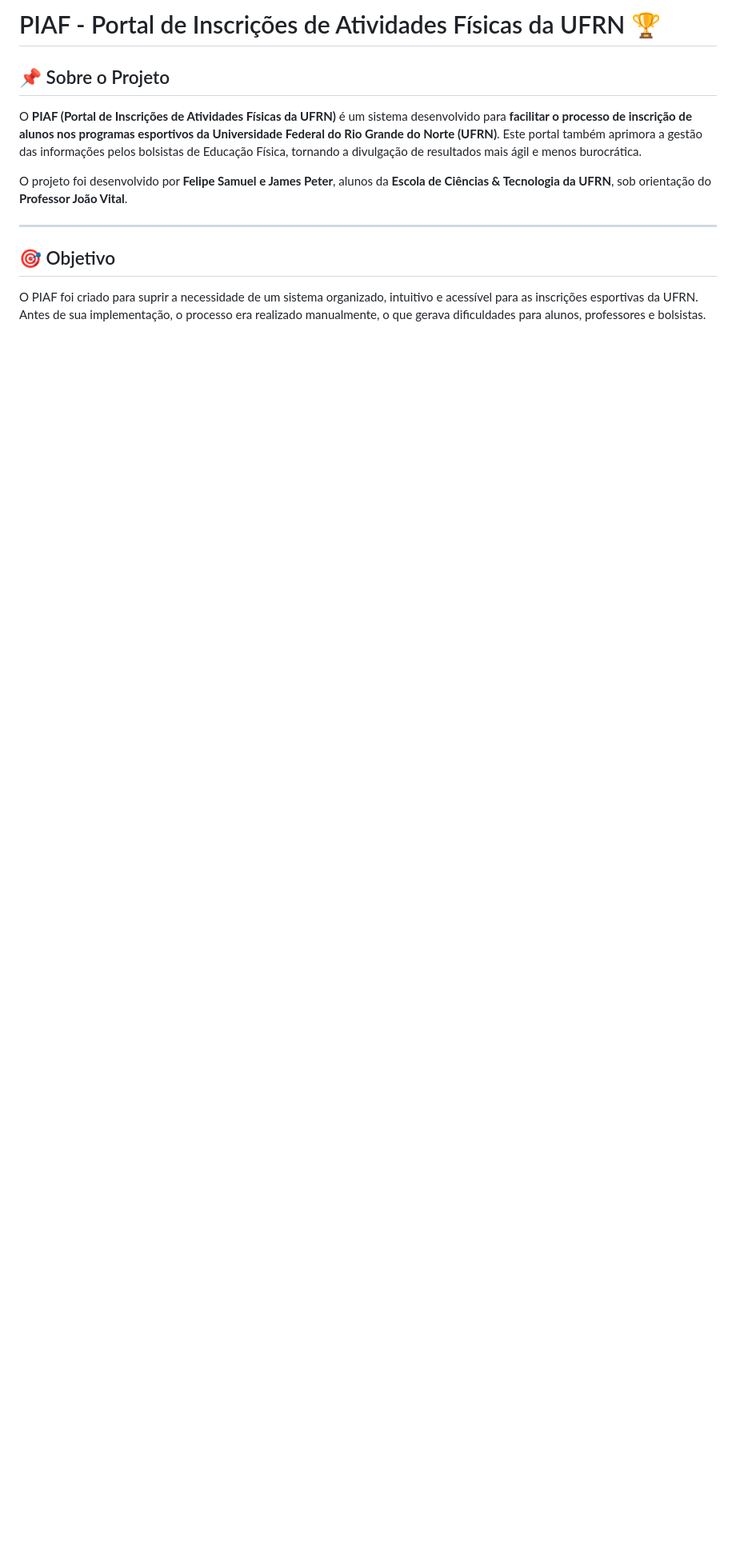
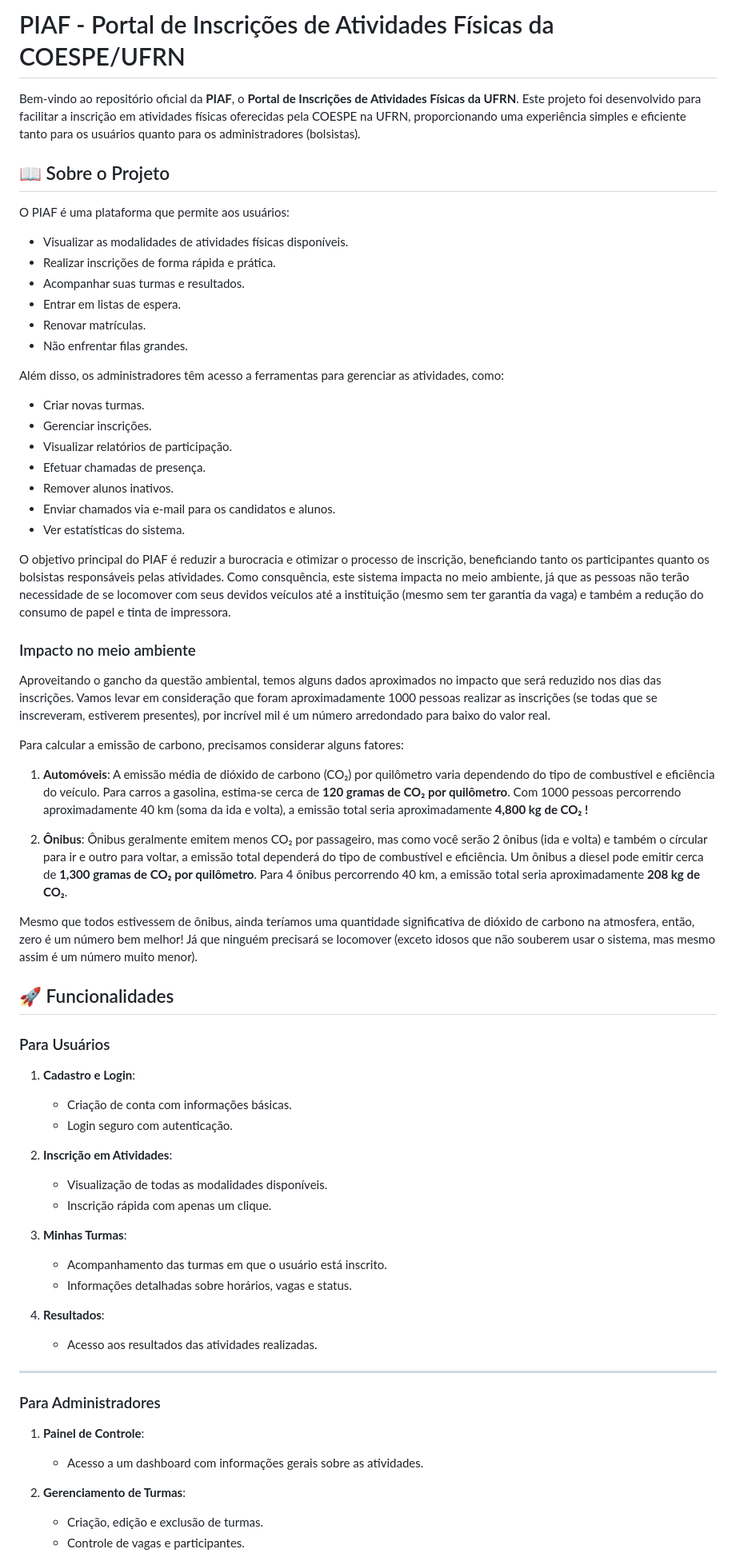
Before and after one commit to otsuki-dev/piaf-ufrn, a Markdown page: README.md, the part around the change printed below. Shown: that part at 80% size. Drawn GitHub-style; blank space fills up the shorter version.

```diff
--- a/README.md
+++ b/README.md
@@ -1,14 +1,65 @@
-# PIAF - Portal de Inscrições de Atividades Físicas da UFRN 🏆
+# PIAF - Portal de Inscrições de Atividades Físicas da COESPE/UFRN
 
-## 📌 Sobre o Projeto
+Bem-vindo ao repositório oficial da **PIAF**, o **Portal de Inscrições de Atividades Físicas da UFRN**. Este projeto foi desenvolvido para facilitar a inscrição em atividades físicas oferecidas pela COESPE na UFRN, proporcionando uma experiência simples e eficiente tanto para os usuários quanto para os administradores (bolsistas).
 
-O **PIAF (Portal de Inscrições de Atividades Físicas da UFRN)** é um sistema desenvolvido para **facilitar o processo de inscrição de alunos nos programas esportivos da Universidade Federal do Rio Grande do Norte (UFRN)**. Este portal também aprimora a gestão das informações pelos bolsistas de Educação Física, tornando a divulgação de resultados mais ágil e menos burocrática.
+## 📖 Sobre o Projeto
 
-O projeto foi desenvolvido por **Felipe Samuel e James Peter**, alunos da **Escola de Ciências & Tecnologia da UFRN**, sob orientação do **Professor João Vital**.
+O PIAF é uma plataforma que permite aos usuários:
+- Visualizar as modalidades de atividades físicas disponíveis.
+- Realizar inscrições de forma rápida e prática.
+- Acompanhar suas turmas e resultados.
+- Entrar em listas de espera.
+- Renovar matrículas.
+- Não enfrentar filas grandes.
+
+Além disso, os administradores têm acesso a ferramentas para gerenciar as atividades, como:
+- Criar novas turmas.
+- Gerenciar inscrições.
+- Visualizar relatórios de participação.
+- Efetuar chamadas de presença.
+- Remover alunos inativos.
+- Enviar chamados via e-mail para os candidatos e alunos.
+- Ver estatísticas do sistema.
+
+O objetivo principal do PIAF é reduzir a burocracia e otimizar o processo de inscrição, beneficiando tanto os participantes quanto os bolsistas responsáveis pelas atividades. Como consquência, este sistema impacta no meio ambiente, já que as pessoas não terão necessidade de se locomover com seus devidos veículos até a instituição (mesmo sem ter garantia da vaga) e também a redução do consumo de papel e tinta de impressora.
+
+### Impacto no meio ambiente
+
+Aproveitando o gancho da questão ambiental, temos alguns dados aproximados no impacto que será reduzido nos dias das inscrições. Vamos levar em consideração que foram aproximadamente 1000 pessoas realizar as inscrições (se todas que se inscreveram, estiverem presentes), por incrível mil é um número arredondado para baixo do valor real.
+
+Para calcular a emissão de carbono, precisamos considerar alguns fatores:
+
+1. **Automóveis**: A emissão média de dióxido de carbono (CO₂) por quilômetro varia dependendo do tipo de combustível e eficiência do veículo. Para carros a gasolina, estima-se cerca de **120 gramas de CO₂ por quilômetro**. Com 1000 pessoas percorrendo aproximadamente 40 km (soma da ida e volta), a emissão total seria aproximadamente **4,800 kg de CO₂ !**
+
+2. **Ônibus**: Ônibus geralmente emitem menos CO₂ por passageiro, mas como você serão 2 ônibus (ida e volta) e também o círcular para ir e outro para voltar, a emissão total dependerá do tipo de combustível e eficiência. Um ônibus a diesel pode emitir cerca de **1,300 gramas de CO₂ por quilômetro**. Para 4 ônibus percorrendo 40 km, a emissão total seria aproximadamente **208 kg de CO₂**.
+
+Mesmo que todos estivessem de ônibus, ainda teríamos uma quantidade significativa de dióxido de carbono na atmosfera, então, zero é um número bem melhor! Já que ninguém precisará se locomover (exceto idosos que não souberem usar o sistema, mas mesmo assim é um número muito menor).
+
+## 🚀 Funcionalidades
+
+### Para Usuários
+1. **Cadastro e Login**:
+   - Criação de conta com informações básicas.
+   - Login seguro com autenticação.
+
+2. **Inscrição em Atividades**:
+   - Visualização de todas as modalidades disponíveis.
+   - Inscrição rápida com apenas um clique.
+
+3. **Minhas Turmas**:
+   - Acompanhamento das turmas em que o usuário está inscrito.
+   - Informações detalhadas sobre horários, vagas e status.
+
+4. **Resultados**:
+   - Acesso aos resultados das atividades realizadas.
 
 ---
 
-## 🎯 Objetivo
+### Para Administradores
+1. **Painel de Controle**:
+   - Acesso a um dashboard com informações gerais sobre as atividades.
 
-O PIAF foi criado para suprir a necessidade de um sistema organizado, intuitivo e acessível para as inscrições esportivas da UFRN. Antes de sua implementação, o processo era realizado manualmente, o que gerava dificuldades para alunos, professores e bolsistas.
+2. **Gerenciamento de Turmas**:
+   - Criação, edição e exclusão de turmas.
+   - Controle de vagas e participantes.
 
```
Also changed, not shown: other parts of README.md (+70 -119 lines).
